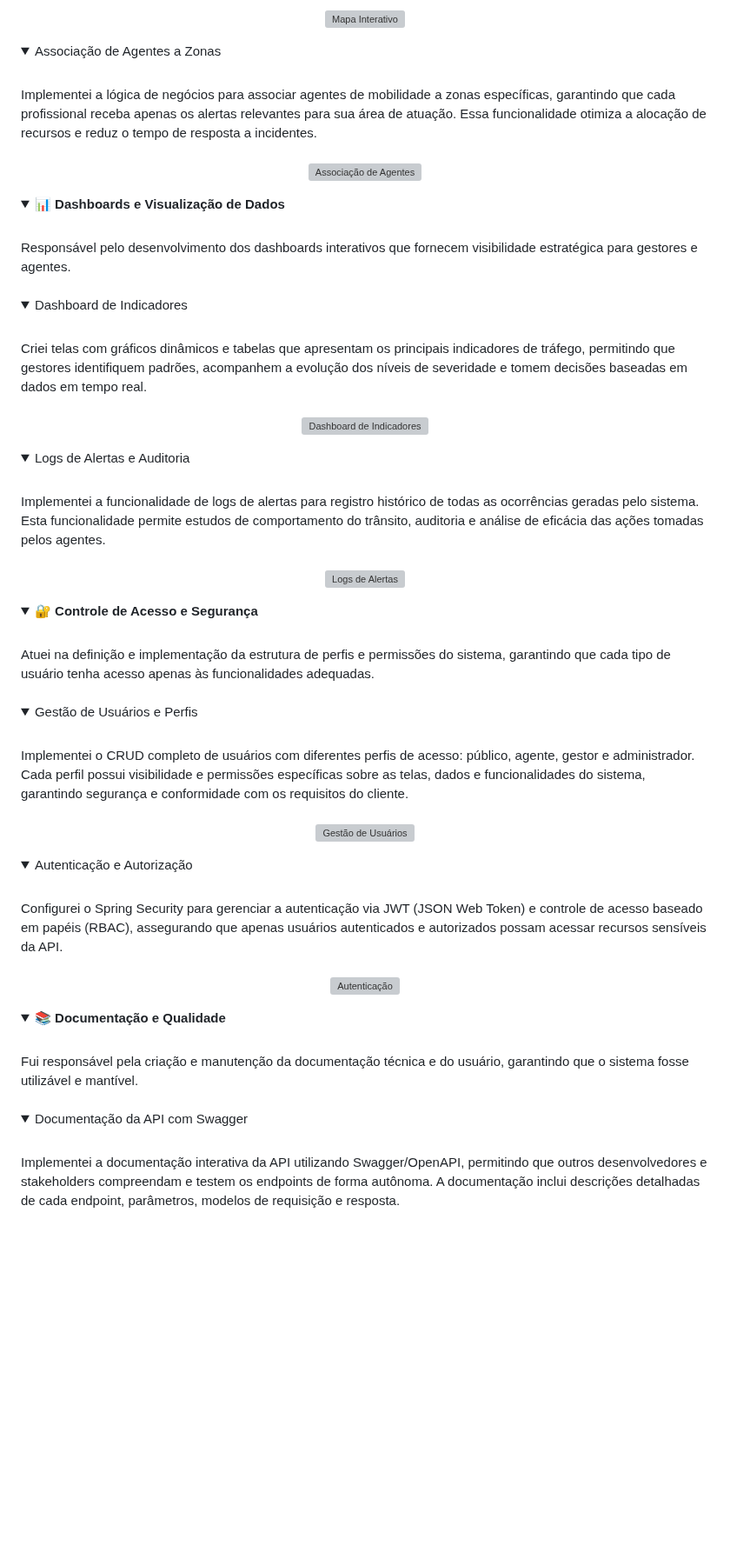
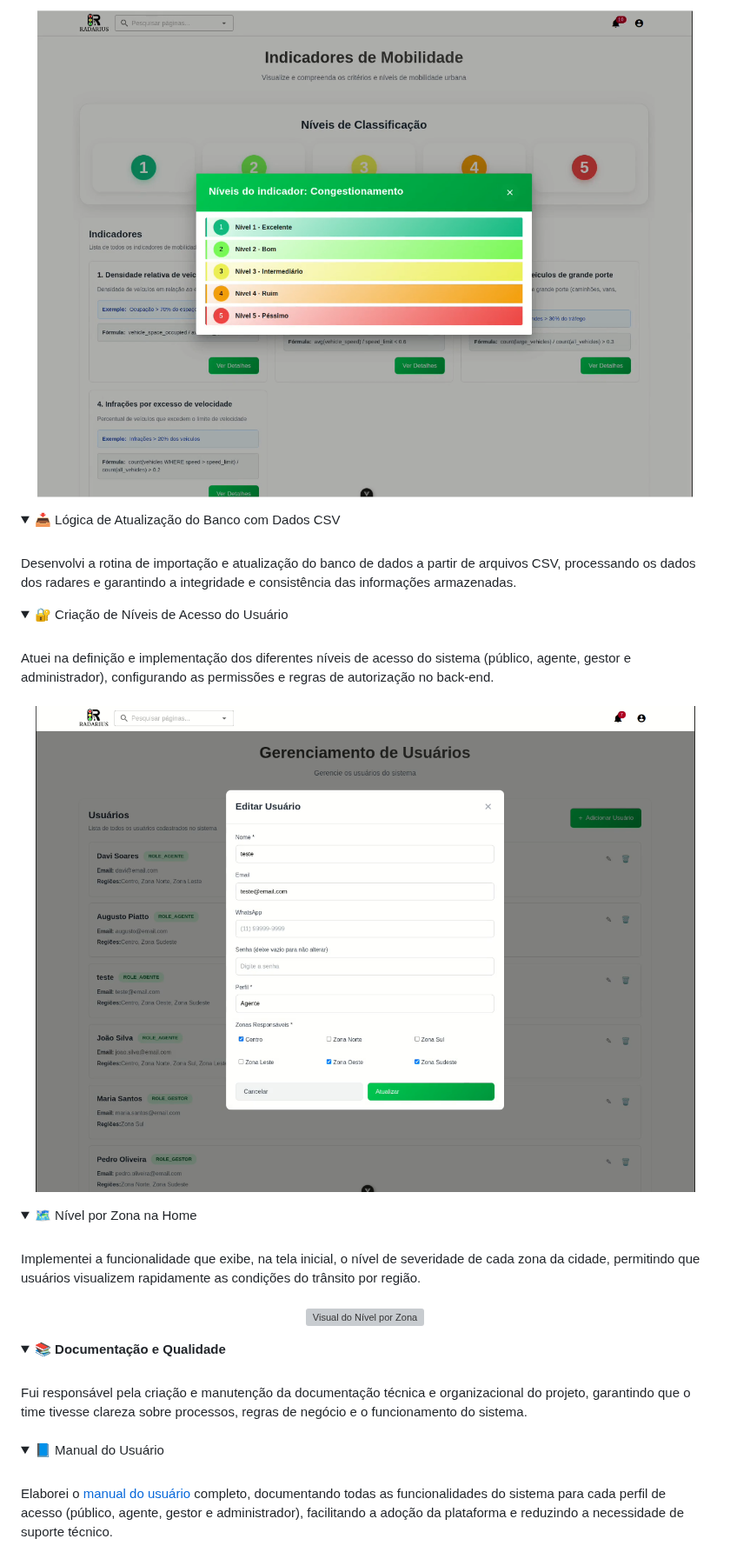
Before and after one commit to augustopiatto/portfolio-fatec, a Markdown page: projetos/API-4-semestre.md, the part around one of its changes. Shown at 87% size. GitHub-like rendering; pictures changed too: assets/projeto-4/images/tela-gerenciar-usuario.png (added), assets/projeto-4/images/tela-niveis-indicadores.png (added); folded sections open; blank space fills up the shorter version; grey boxes are pictures that could not be loaded.

Commit message:
docs(4 sem): ajusta texto e fotos de contribuicao

```diff
--- a/projetos/API-4-semestre.md
+++ b/projetos/API-4-semestre.md
@@ -104,73 +104,33 @@ Atuei como **Product Owner** e **desenvolvedor full-stack** neste projeto, lider
     <br>
     <br>
     <p align="center">
-      <img src="../assets/projeto-4/images/mapa.png" alt="Mapa Interativo">
+      <img src="../assets/projeto-4/images/tela-niveis-indicadores.png" alt="Listagem de Níveis de Indicadores">
     </p>
   </details>
   <details>
-    <summary>Associação de Agentes a Zonas</summary>
+    <summary>📥 Lógica de Atualização do Banco com Dados CSV</summary>
     <br>
-    Implementei a lógica de negócios para associar agentes de mobilidade a zonas específicas, garantindo que cada profissional receba apenas os alertas relevantes para sua área de atuação. Essa funcionalidade otimiza a alocação de recursos e reduz o tempo de resposta a incidentes.
+    Desenvolvi a rotina de importação e atualização do banco de dados a partir de arquivos CSV, processando os dados dos radares e garantindo a integridade e consistência das informações armazenadas.
+    <br>
+  </details>
+  <details>
+    <summary>🔐 Criação de Níveis de Acesso do Usuário</summary>
+    <br>
+    Atuei na definição e implementação dos diferentes níveis de acesso do sistema (público, agente, gestor e administrador), configurando as permissões e regras de autorização no back-end.
     <br>
     <br>
     <p align="center">
-      <img src="../assets/projeto-4/images/associacao-agentes.png" alt="Associação de Agentes">
+      <img src="../assets/projeto-4/images/tela-gerenciar-usuario.png" alt="Níveis de Acesso">
     </p>
   </details>
-</details>
-
-<details>
-  <summary>📊 <b>Dashboards e Visualização de Dados</b></summary>
-  <br>
-  Responsável pelo desenvolvimento dos dashboards interativos que fornecem visibilidade estratégica para gestores e agentes.
-  <br>
-  <br>
   <details>
-    <summary>Dashboard de Indicadores</summary>
+    <summary>🗺️ Nível por Zona na Home</summary>
     <br>
-    Criei telas com gráficos dinâmicos e tabelas que apresentam os principais indicadores de tráfego, permitindo que gestores identifiquem padrões, acompanhem a evolução dos níveis de severidade e tomem decisões baseadas em dados em tempo real.
+    Implementei a funcionalidade que exibe, na tela inicial, o nível de severidade de cada zona da cidade, permitindo que usuários visualizem rapidamente as condições do trânsito por região.
     <br>
     <br>
     <p align="center">
-      <img src="../assets/projeto-4/images/dashboard-indicadores.png" alt="Dashboard de Indicadores">
-    </p>
-  </details>
-  <details>
-    <summary>Logs de Alertas e Auditoria</summary>
-    <br>
-    Implementei a funcionalidade de logs de alertas para registro histórico de todas as ocorrências geradas pelo sistema. Esta funcionalidade permite estudos de comportamento do trânsito, auditoria e análise de eficácia das ações tomadas pelos agentes.
-    <br>
-    <br>
-    <p align="center">
-      <img src="../assets/projeto-4/images/logs.png" alt="Logs de Alertas">
-    </p>
-  </details>
-</details>
-
-<details>
-  <summary>🔐 <b>Controle de Acesso e Segurança</b></summary>
-  <br>
-  Atuei na definição e implementação da estrutura de perfis e permissões do sistema, garantindo que cada tipo de usuário tenha acesso apenas às funcionalidades adequadas.
-  <br>
-  <br>
-  <details>
-    <summary>Gestão de Usuários e Perfis</summary>
-    <br>
-    Implementei o CRUD completo de usuários com diferentes perfis de acesso: público, agente, gestor e administrador. Cada perfil possui visibilidade e permissões específicas sobre as telas, dados e funcionalidades do sistema, garantindo segurança e conformidade com os requisitos do cliente.
-    <br>
-    <br>
-    <p align="center">
-      <img src="../assets/projeto-4/images/gestao-usuarios.png" alt="Gestão de Usuários">
-    </p>
-  </details>
-  <details>
-    <summary>Autenticação e Autorização</summary>
-    <br>
-    Configurei o Spring Security para gerenciar a autenticação via JWT (JSON Web Token) e controle de acesso baseado em papéis (RBAC), assegurando que apenas usuários autenticados e autorizados possam acessar recursos sensíveis da API.
-    <br>
-    <br>
-    <p align="center">
-      <img src="../assets/projeto-4/images/autenticacao.png" alt="Autenticação">
+      <img src="../assets/projeto-4/images/tela-nivel-zona.png" alt="Visual do Nível por Zona">
     </p>
   </details>
 </details>
@@ -178,11 +138,11 @@ Atuei como **Product Owner** e **desenvolvedor full-stack** neste projeto, lider
 <details>
   <summary>📚 <b>Documentação e Qualidade</b></summary>
   <br>
-  Fui responsável pela criação e manutenção da documentação técnica e do usuário, garantindo que o sistema fosse utilizável e mantível.
+  Fui responsável pela criação e manutenção da documentação técnica e organizacional do projeto, garantindo que o time tivesse clareza sobre processos, regras de negócio e o funcionamento do sistema.
   <br>
   <br>
   <details>
-    <summary>Documentação da API com Swagger</summary>
+    <summary>📘 Manual do Usuário</summary>
     <br>
-    Implementei a documentação interativa da API utilizando Swagger/OpenAPI, permitindo que outros desenvolvedores e stakeholders compreendam e testem os endpoints de forma autônoma. A documentação inclui descrições detalhadas de cada endpoint, parâmetros, modelos de requisição e resposta.
+    Elaborei o <a href="https://drive.google.com/file/d/1L-FXcJWop9PP2Nl430whKPjNdSdH5czI/view">manual do usuário</a> completo, documentando todas as funcionalidades do sistema para cada perfil de acesso (público, agente, gestor e administrador), facilitando a adoção da plataforma e reduzindo a necessidade de suporte técnico.
     <br>
```
Also changed, not shown: other parts of projetos/API-4-semestre.md (+25 -15 lines), assets/projeto-4/exemplo.png (deleted), assets/projeto-4/images/backlog.png (added), assets/projeto-4/images/dod-dor.png (added), 1 other file.
